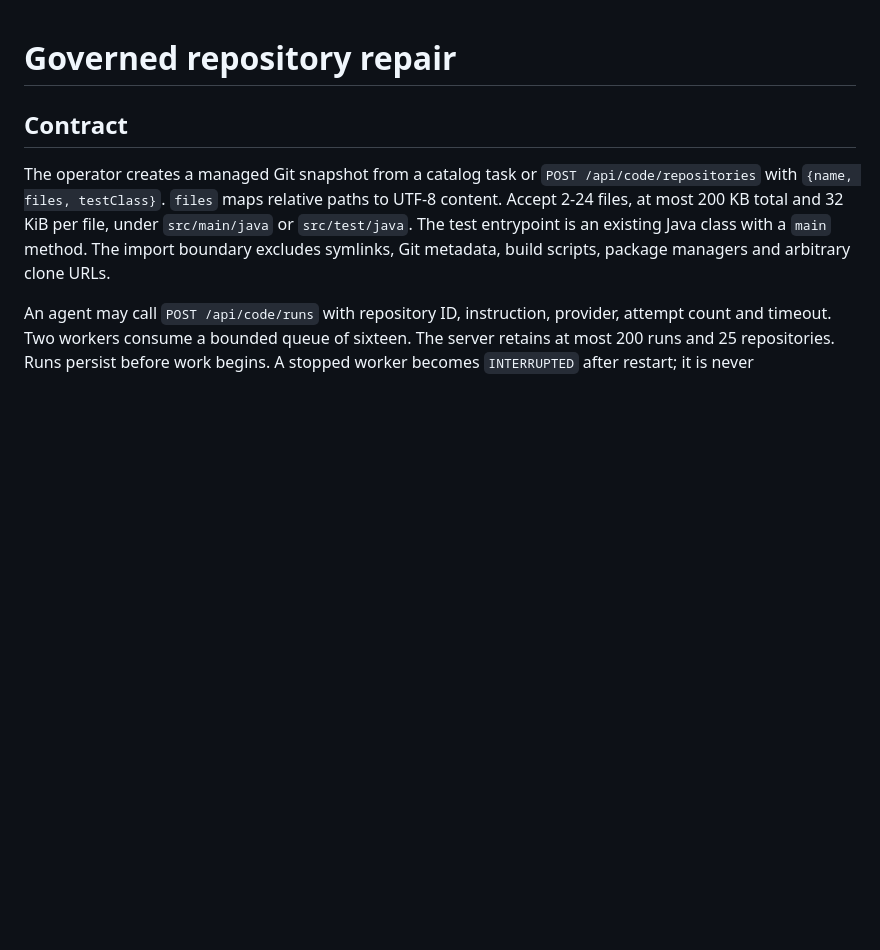
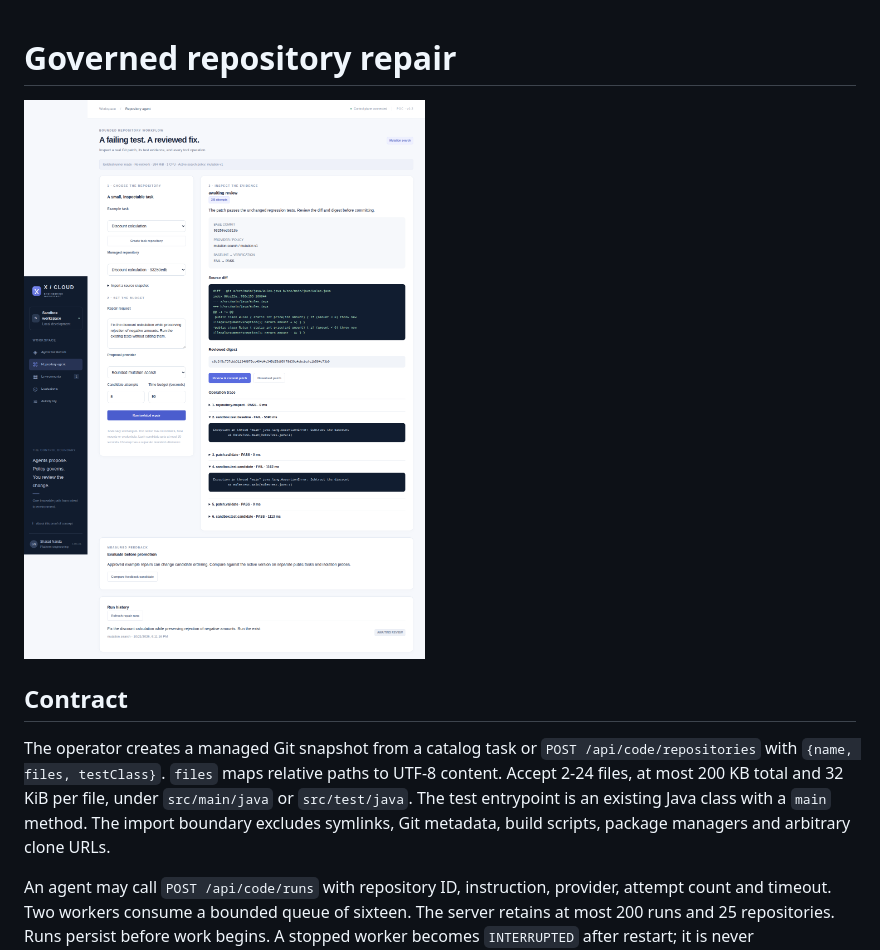
Before and after one commit to GeekNandy/AI-Native-Self-Managing-X-Cloud-Platform, a Markdown page: docs/repository-workflow.md, the part around the change. Drawn GitHub-style; pictures changed too: docs/images/repository-repair.png (added); blank space fills up the shorter version.

```diff
--- a/docs/repository-workflow.md
+++ b/docs/repository-workflow.md
@@ -1,4 +1,6 @@
 # Governed repository repair
+
+![Verified repository repair with source diff and test trace](images/repository-repair.png)
 
 ## Contract
 
```
Also changed, not shown: README.md (+2 -0 lines), docs/evidence/README.md (+1 -1 lines), 4 other files.
